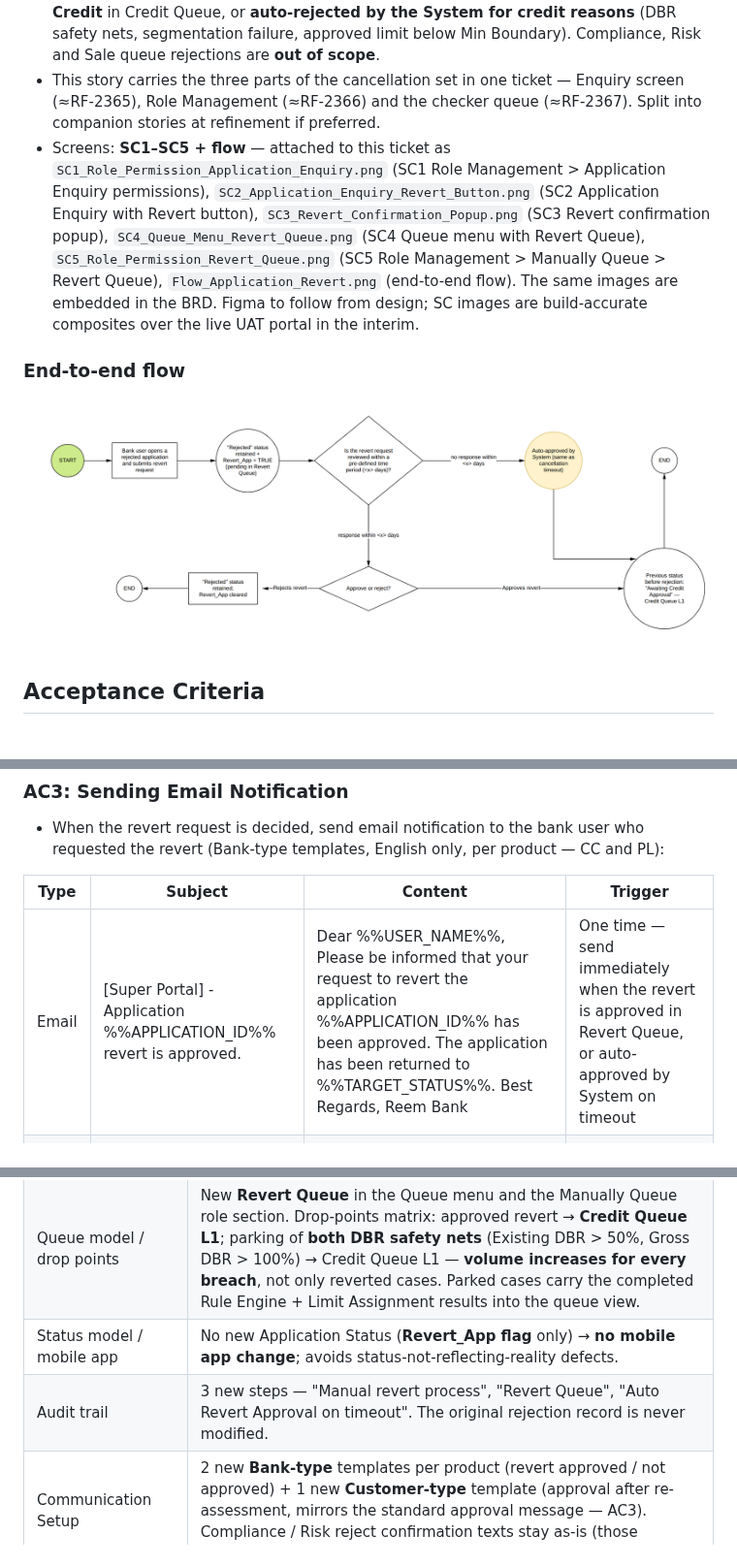
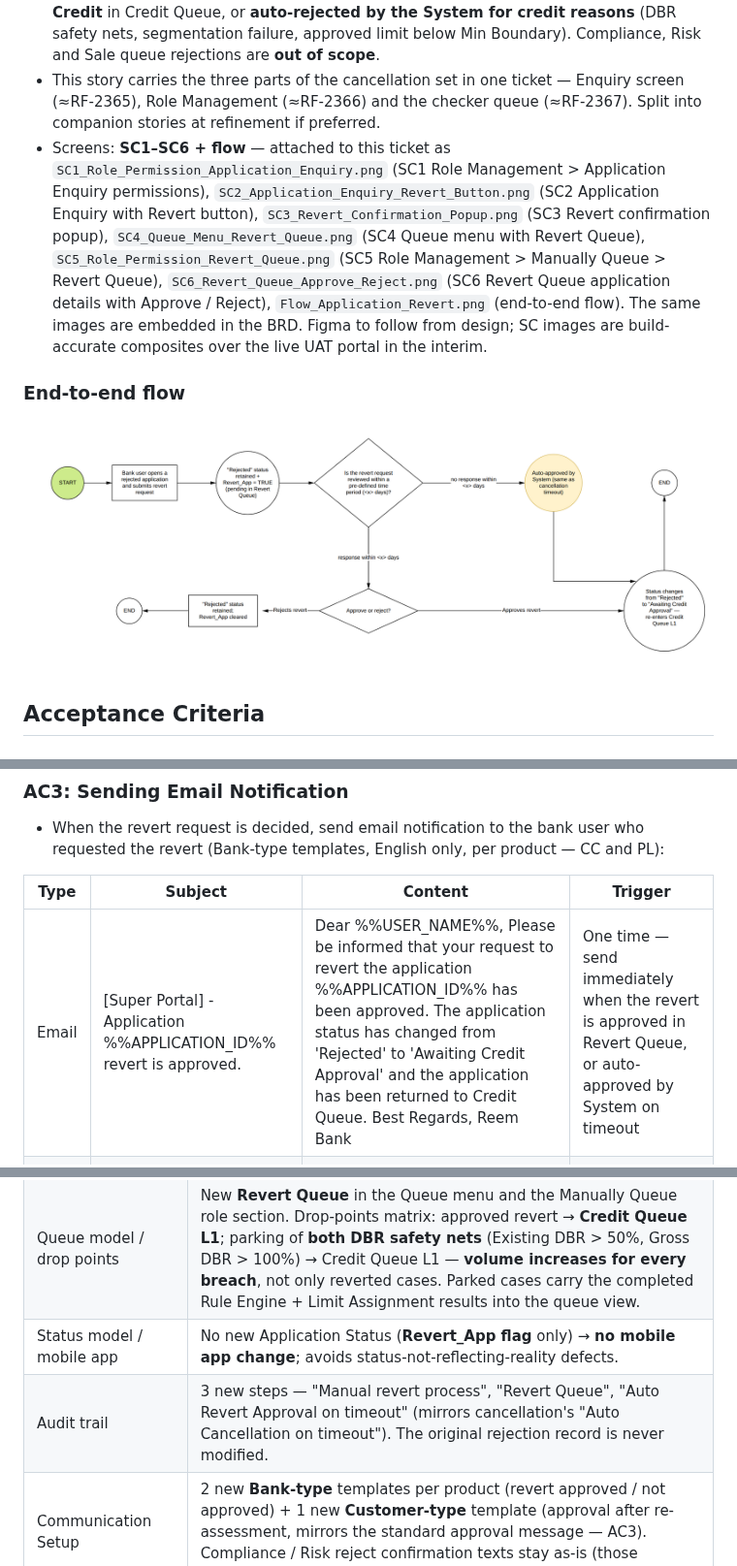
Before and after one commit to Appro-ae/Market-Place, a Markdown page: docs/brd/RF-3305_US_Application_Revert.md, 3 parts joined by grey strips. Shown at 97% size. Rendered like a GitHub page; pictures changed too: docs/brd/Flow_Application_Revert.png.

```diff
--- a/docs/brd/RF-3305_US_Application_Revert.md
+++ b/docs/brd/RF-3305_US_Application_Revert.md
@@ -16,7 +16,7 @@
 * **Scope: Credit Card and Personal Loan only.** CASA is excluded (no credit decisioning); Mortgage Loan and Auto Loan are not yet part of the platform scope.
 * **Scope rule — Credit root cause only:** revertible rejections are those **rejected by Credit** in Credit Queue, or **auto-rejected by the System for credit reasons** (DBR safety nets, segmentation failure, approved limit below Min Boundary). Compliance, Risk and Sale queue rejections are **out of scope**.
 * This story carries the three parts of the cancellation set in one ticket — Enquiry screen (≈RF-2365), Role Management (≈RF-2366) and the checker queue (≈RF-2367). Split into companion stories at refinement if preferred.
-* Screens: **SC1–SC5 + flow** — attached to this ticket as `SC1_Role_Permission_Application_Enquiry.png` (SC1 Role Management > Application Enquiry permissions), `SC2_Application_Enquiry_Revert_Button.png` (SC2 Application Enquiry with Revert button), `SC3_Revert_Confirmation_Popup.png` (SC3 Revert confirmation popup), `SC4_Queue_Menu_Revert_Queue.png` (SC4 Queue menu with Revert Queue), `SC5_Role_Permission_Revert_Queue.png` (SC5 Role Management > Manually Queue > Revert Queue), `Flow_Application_Revert.png` (end-to-end flow). The same images are embedded in the BRD. Figma to follow from design; SC images are build-accurate composites over the live UAT portal in the interim.
+* Screens: **SC1–SC6 + flow** — attached to this ticket as `SC1_Role_Permission_Application_Enquiry.png` (SC1 Role Management > Application Enquiry permissions), `SC2_Application_Enquiry_Revert_Button.png` (SC2 Application Enquiry with Revert button), `SC3_Revert_Confirmation_Popup.png` (SC3 Revert confirmation popup), `SC4_Queue_Menu_Revert_Queue.png` (SC4 Queue menu with Revert Queue), `SC5_Role_Permission_Revert_Queue.png` (SC5 Role Management > Manually Queue > Revert Queue), `SC6_Revert_Queue_Approve_Reject.png` (SC6 Revert Queue application details with Approve / Reject), `Flow_Application_Revert.png` (end-to-end flow). The same images are embedded in the BRD. Figma to follow from design; SC images are build-accurate composites over the live UAT portal in the interim.
 
 ### End-to-end flow
 
@@ -123,7 +125,7 @@ A configurable timeout period of [X] days begins when the revert request is subm
 
 | Type | Subject | Content | Trigger |
 | --- | --- | --- | --- |
-| Email | [Super Portal] - Application %%APPLICATION_ID%% revert is approved. | Dear %%USER_NAME%%, Please be informed that your request to revert the application %%APPLICATION_ID%% has been approved. The application has been returned to %%TARGET_STATUS%%. Best Regards, Reem Bank | One time — send immediately when the revert is approved in Revert Queue, or auto-approved by System on timeout |
+| Email | [Super Portal] - Application %%APPLICATION_ID%% revert is approved. | Dear %%USER_NAME%%, Please be informed that your request to revert the application %%APPLICATION_ID%% has been approved. The application status has changed from 'Rejected' to 'Awaiting Credit Approval' and the application has been returned to Credit Queue. Best Regards, Reem Bank | One time — send immediately when the revert is approved in Revert Queue, or auto-approved by System on timeout |
 | Email | [Super Portal] - Application %%APPLICATION_ID%% revert is not approved. | Dear %%USER_NAME%%, Please be informed that your request to revert the application %%APPLICATION_ID%% is rejected. The application remains Rejected. Best Regards, Reem Bank | One time — send immediately when the revert is rejected by Checker in Revert Queue |
 
 * **New Customer-type template — approval after re-assessment** (the customer is informed only at final confirmation, per AC4; mirrors the standard approval message):
@@ -168,7 +170,7 @@ Revertibility is derived from **how it became Rejected** — from the audit step
 | Role Management / Permission Matrix | **6 new permissions, per product:** [CC]/[PL] × Revert Application (Enquiry > Application Enquiry); [CC]/[PL] × View Application + Evaluate Application (Manually Queue > Revert Queue). Permission Matrix page to be updated. Distinct rights — never bundled. |
 | Queue model / drop points | New **Revert Queue** in the Queue menu and the Manually Queue role section. Drop-points matrix: approved revert → **Credit Queue L1**; parking of **both DBR safety nets** (Existing DBR > 50%, Gross DBR > 100%) → Credit Queue L1 — **volume increases for every breach**, not only reverted cases. Parked cases carry the completed Rule Engine + Limit Assignment results into the queue view. |
 | Status model / mobile app | No new Application Status (**Revert_App flag** only) → **no mobile app change**; avoids status-not-reflecting-reality defects. |
-| Audit trail | 3 new steps — "Manual revert process", "Revert Queue", "Auto Revert Approval on timeout". The original rejection record is never modified. |
+| Audit trail | 3 new steps — "Manual revert process", "Revert Queue", "Auto Revert Approval on timeout" (mirrors cancellation's "Auto Cancellation on timeout"). The original rejection record is never modified. |
 | Communication Setup | 2 new **Bank-type** templates per product (revert approved / not approved) + 1 new **Customer-type** template (approval after re-assessment, mirrors the standard approval message — AC3). Compliance / Risk reject confirmation texts stay as-is (those rejections remain non-revertible). |
 | Reporting / MIS | WIP, Exception, Policy Exception, E2E and Approved Transactions must handle reopened cases (rejection counts become mutable; E2E must not double-count) — walk through with the reporting owner during refinement. |
 | Services | backoffice-service, application-service, queue-service, user-service, audit-trail-service, notification-service, scheduler-service (timeout job), **work-flow-service (Camunda — the key estimation item: resume the terminated process instance vs re-instantiate at the queue task)**. |
```
Also changed, not shown: other parts of docs/brd/RF-3305_US_Application_Revert.md (+11 -9 lines), docs/brd/README.md (+2 -0 lines), docs/brd/SC6_Revert_Queue_Approve_Reject.png (added), 5 other files.
